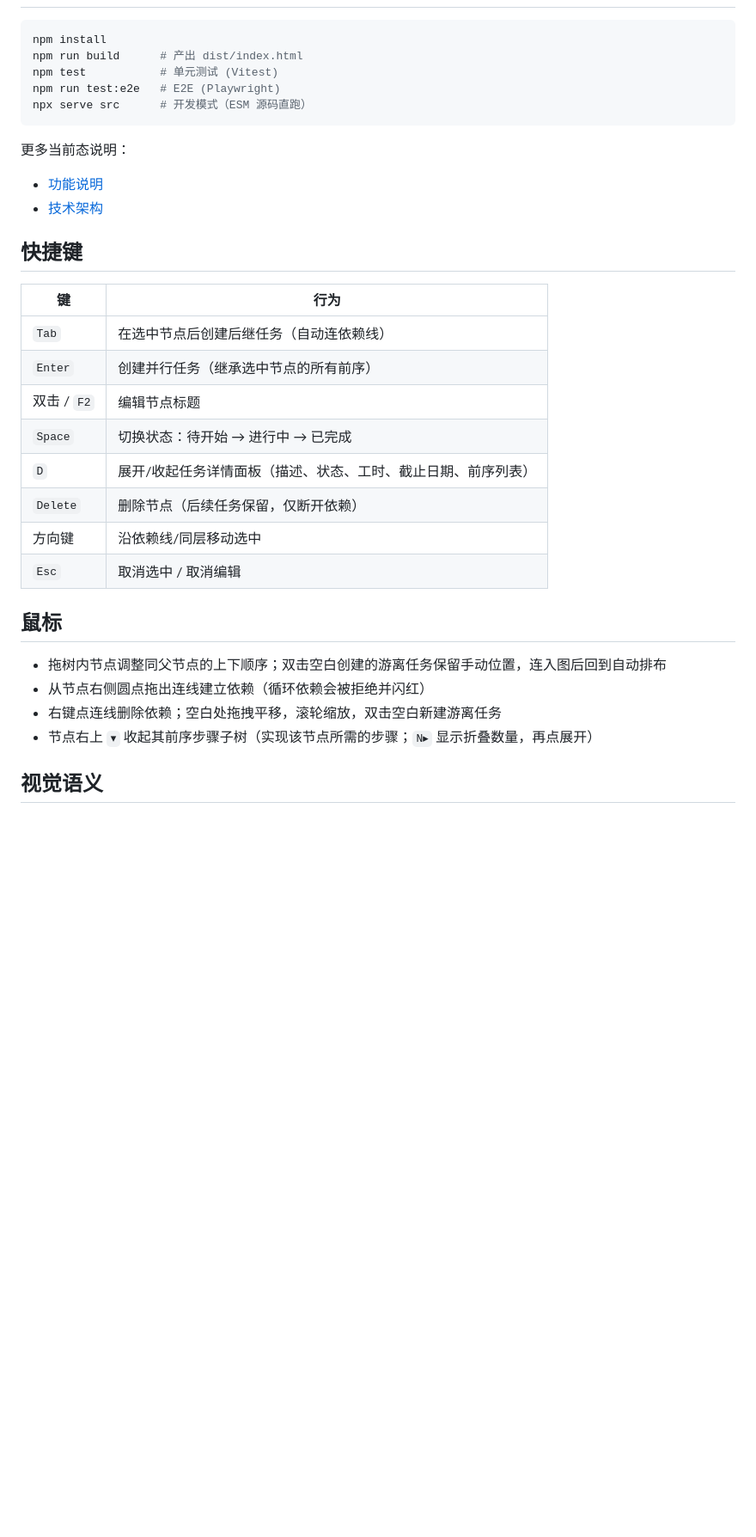
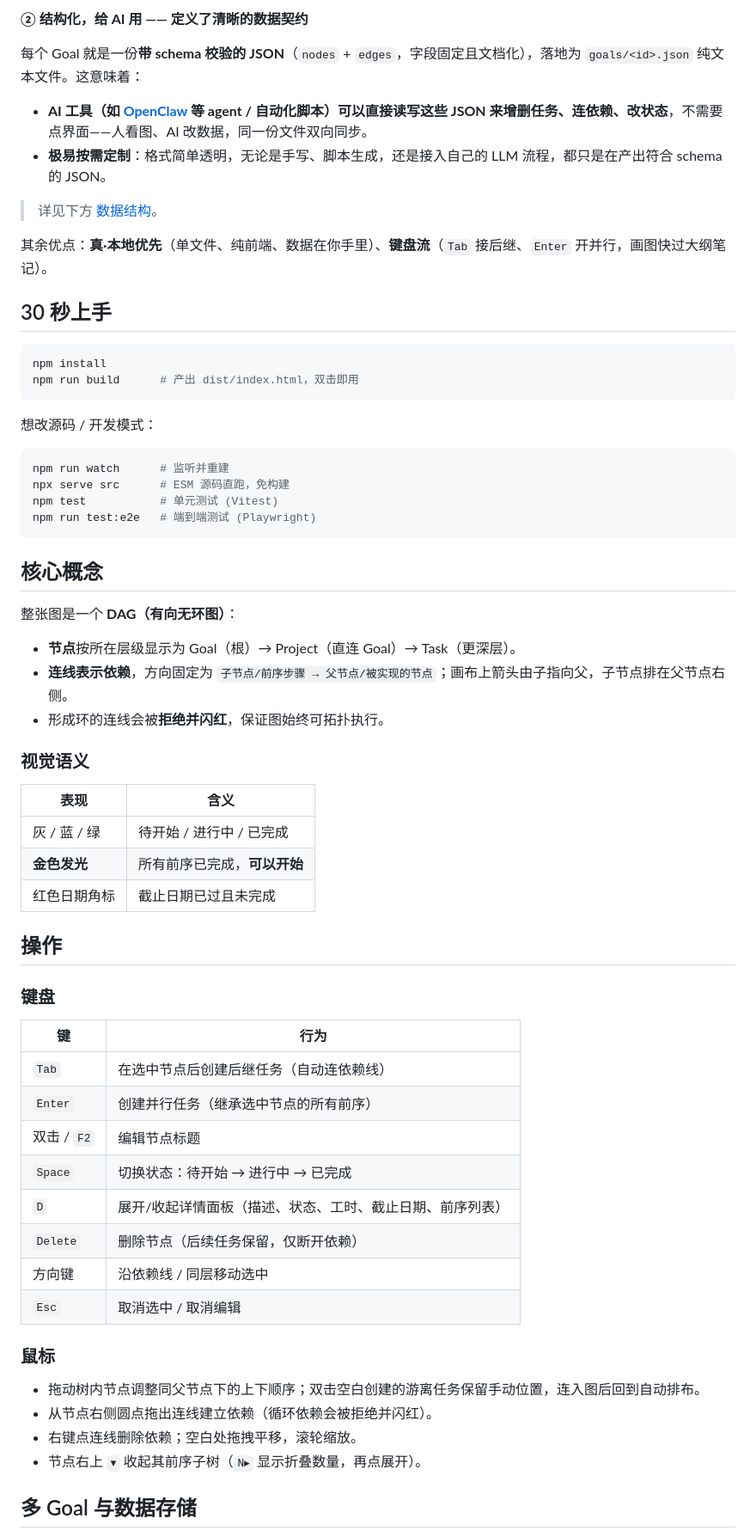
Before and after one commit to zhongyu-guo/tutask, a Markdown page: README.md, the part around one of its changes. Shown at 86% size. GitHub-like rendering; blank space fills up the shorter version.

````diff
--- a/README.md
+++ b/README.md
@@ -25,18 +28,49 @@
+**② 结构化，给 AI 用 —— 定义了清晰的数据契约**
+
+每个 Goal 就是一份**带 schema 校验的 JSON**（`nodes` + `edges`，字段固定且文档化），落地为 `goals/<id>.json` 纯文本文件。这意味着：
+
+- **AI 工具（如 [OpenClaw](https://github.com/) 等 agent / 自动化脚本）可以直接读写这些 JSON 来增删任务、连依赖、改状态**，不需要点界面——人看图、AI 改数据，同一份文件双向同步。
+- **极易按需定制**：格式简单透明，无论是手写、脚本生成，还是接入自己的 LLM 流程，都只是在产出符合 schema 的 JSON。
+
+> 详见下方 [数据结构](#数据结构)。
+
+其余优点：**真·本地优先**（单文件、纯前端、数据在你手里）、**键盘流**（`Tab` 接后继、`Enter` 开并行，画图快过大纲笔记）。
+
+## 30 秒上手
 
 ```bash
 npm install
-npm run build      # 产出 dist/index.html
-npm test           # 单元测试 (Vitest)
-npm run test:e2e   # E2E (Playwright)
-npx serve src      # 开发模式（ESM 源码直跑）
+npm run build      # 产出 dist/index.html，双击即用
 ```
 
-更多当前态说明：
+想改源码 / 开发模式：
 
-- [功能说明](docs/features.md)
-- [技术架构](docs/architecture.md)
+```bash
+npm run watch      # 监听并重建
+npx serve src      # ESM 源码直跑，免构建
+npm test           # 单元测试 (Vitest)
+npm run test:e2e   # 端到端测试 (Playwright)
+```
 
-## 快捷键
+## 核心概念
+
+整张图是一个 **DAG（有向无环图）**：
+
+- **节点**按所在层级显示为 Goal（根）→ Project（直连 Goal）→ Task（更深层）。
+- **连线表示依赖**，方向固定为 `子节点/前序步骤 → 父节点/被实现的节点`；画布上箭头由子指向父，子节点排在父节点右侧。
+- 形成环的连线会被**拒绝并闪红**，保证图始终可拓扑执行。
+
+### 视觉语义
+
+| 表现 | 含义 |
+|---|---|
+| 灰 / 蓝 / 绿 | 待开始 / 进行中 / 已完成 |
+| **金色发光** | 所有前序已完成，**可以开始** |
+| 红色日期角标 | 截止日期已过且未完成 |
+
+## 操作
+
+### 键盘
 
 | 键 | 行为 |
 |---|---|
@@ -44,17 +78,17 @@ npx serve src      # 开发模式（ESM 源码直跑）
 | `Enter` | 创建并行任务（继承选中节点的所有前序） |
 | 双击 / `F2` | 编辑节点标题 |
 | `Space` | 切换状态：待开始 → 进行中 → 已完成 |
-| `D` | 展开/收起任务详情面板（描述、状态、工时、截止日期、前序列表） |
+| `D` | 展开/收起详情面板（描述、状态、工时、截止日期、前序列表） |
 | `Delete` | 删除节点（后续任务保留，仅断开依赖） |
-| 方向键 | 沿依赖线/同层移动选中 |
+| 方向键 | 沿依赖线 / 同层移动选中 |
 | `Esc` | 取消选中 / 取消编辑 |
 
-## 鼠标
+### 鼠标
 
-- 拖树内节点调整同父节点的上下顺序；双击空白创建的游离任务保留手动位置，连入图后回到自动排布
-- 从节点右侧圆点拖出连线建立依赖（循环依赖会被拒绝并闪红）
-- 右键点连线删除依赖；空白处拖拽平移，滚轮缩放，双击空白新建游离任务
-- 节点右上 `▾` 收起其前序步骤子树（实现该节点所需的步骤；`N▸` 显示折叠数量，再点展开）
+- 拖动树内节点调整同父节点下的上下顺序；双击空白创建的游离任务保留手动位置，连入图后回到自动排布。
+- 从节点右侧圆点拖出连线建立依赖（循环依赖会被拒绝并闪红）。
+- 右键点连线删除依赖；空白处拖拽平移，滚轮缩放。
+- 节点右上 `▾` 收起其前序子树（`N▸` 显示折叠数量，再点展开）。
 
-## 视觉语义
+## 多 Goal 与数据存储
 
````
Also changed, not shown: other parts of README.md (+72 -28 lines), docs/architecture.md (+1 -1 lines), docs/features.md (+1 -1 lines), docs/screenshot-graph.png (added), docs/screenshot-timeline.png (added), 2 other files.
